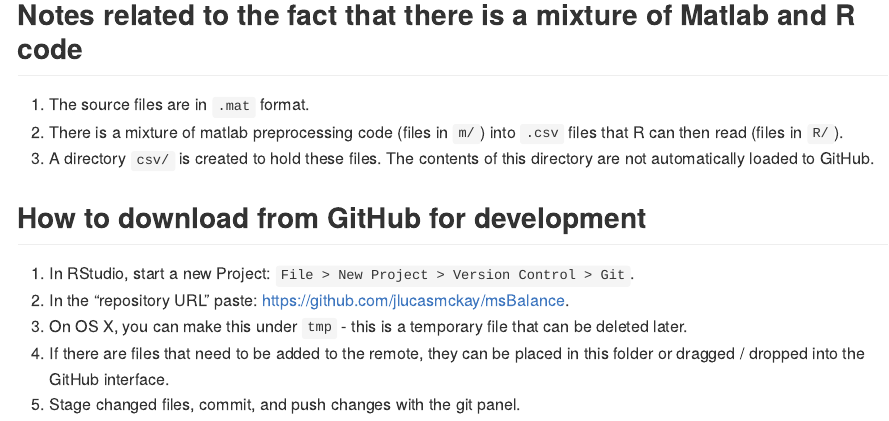
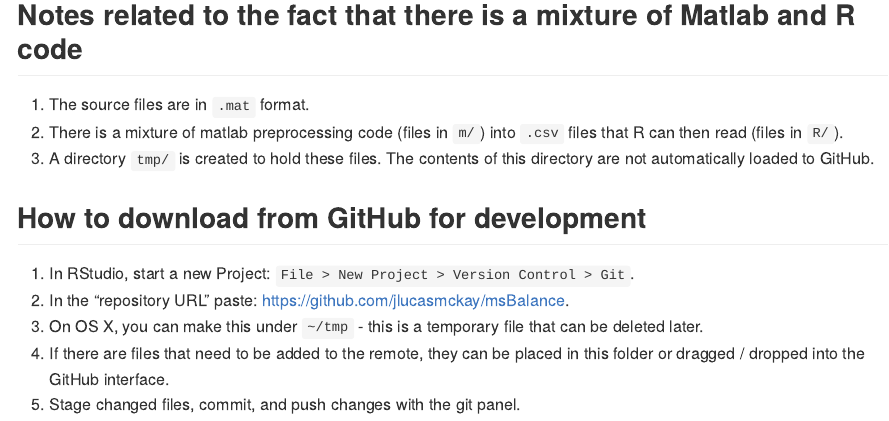
Before and after one commit to danielpeterson1/msBalance, an R Markdown document (README.Rmd): the page in a window 1100 px wide, from 880 px down. The pictures show the output file README.md that the author committed with the source, drawn offline in the style of GitHub.

Commit message:
updated file locations

```diff
--- a/README.Rmd
+++ b/README.Rmd
@@ -34,11 +34,11 @@ The analysis code was primarily developed by J. Lucas McKay, Ph.D., M.S.C.R.
 ## Notes related to the fact that there is a mixture of Matlab and R code
 1. The source files are in `.mat` format.
 1. There is a mixture of matlab preprocessing code (files in `m/`) into `.csv` files that R can then read (files in `R/`).
-1. A directory `csv/` is created to hold these files. The contents of this directory are not automatically loaded to GitHub.
+1. A directory `tmp/` is created to hold these files. The contents of this directory are not automatically loaded to GitHub.
 
 ## How to download from GitHub for development
 1. In RStudio, start a new Project: `File > New Project > Version Control > Git`.
 1. In the “repository URL” paste: https://github.com/jlucasmckay/msBalance.
-1. On OS X, you can make this under `tmp` - this is a temporary file that can be deleted later.
+1. On OS X, you can make this under `~/tmp` - this is a temporary file that can be deleted later.
 1. If there are files that need to be added to the remote, they can be placed in this folder or dragged / dropped into the GitHub interface.
 1. Stage changed files, commit, and push changes with the git panel.
```
Also changed, not shown: README.md.
